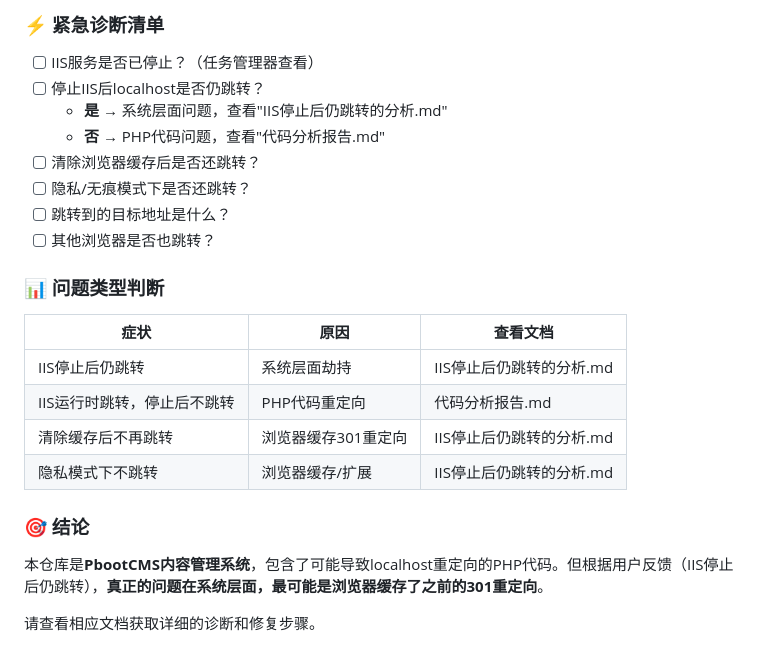
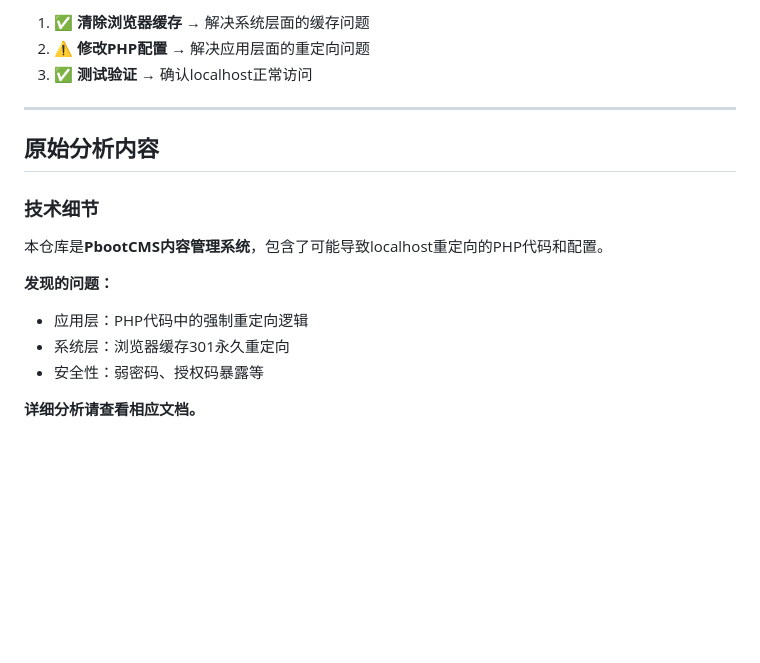
Before and after one commit to herankno00/Y_php, a Markdown page: README.md, the part around one of its changes. Drawn GitHub-style; blank space fills up the shorter version.

```diff
--- a/README.md
+++ b/README.md
@@ -69,26 +87,19 @@ ipconfig /flushdns
 
-### ⚡ 紧急诊断清单
+1. ✅ **清除浏览器缓存** → 解决系统层面的缓存问题
+2. ⚠️ **修改PHP配置** → 解决应用层面的重定向问题
+3. ✅ **测试验证** → 确认localhost正常访问
 
-- [ ] IIS服务是否已停止？（任务管理器查看）
-- [ ] 停止IIS后localhost是否仍跳转？
-  - **是** → 系统层面问题，查看"IIS停止后仍跳转的分析.md"
-  - **否** → PHP代码问题，查看"代码分析报告.md"
-- [ ] 清除浏览器缓存后是否还跳转？
-- [ ] 隐私/无痕模式下是否还跳转？
-- [ ] 跳转到的目标地址是什么？
-- [ ] 其他浏览器是否也跳转？
+---
 
-### 📊 问题类型判断
+## 原始分析内容
 
-| 症状 | 原因 | 查看文档 |
-|------|------|----------|
-| IIS停止后仍跳转 | 系统层面劫持 | IIS停止后仍跳转的分析.md |
-| IIS运行时跳转，停止后不跳转 | PHP代码重定向 | 代码分析报告.md |
-| 清除缓存后不再跳转 | 浏览器缓存301重定向 | IIS停止后仍跳转的分析.md |
-| 隐私模式下不跳转 | 浏览器缓存/扩展 | IIS停止后仍跳转的分析.md |
+### 技术细节
 
-### 🎯 结论
+本仓库是**PbootCMS内容管理系统**，包含了可能导致localhost重定向的PHP代码和配置。
 
-本仓库是**PbootCMS内容管理系统**，包含了可能导致localhost重定向的PHP代码。但根据用户反馈（IIS停止后仍跳转），**真正的问题在系统层面，最可能是浏览器缓存了之前的301重定向**。
+**发现的问题：**
+- 应用层：PHP代码中的强制重定向逻辑
+- 系统层：浏览器缓存301永久重定向
+- 安全性：弱密码、授权码暴露等
 
-请查看相应文档获取详细的诊断和修复步骤。
+**详细分析请查看相应文档。**
```
Also changed, not shown: other parts of README.md (+62 -44 lines), 修复配置指南.md (added, +374 -0 lines).
